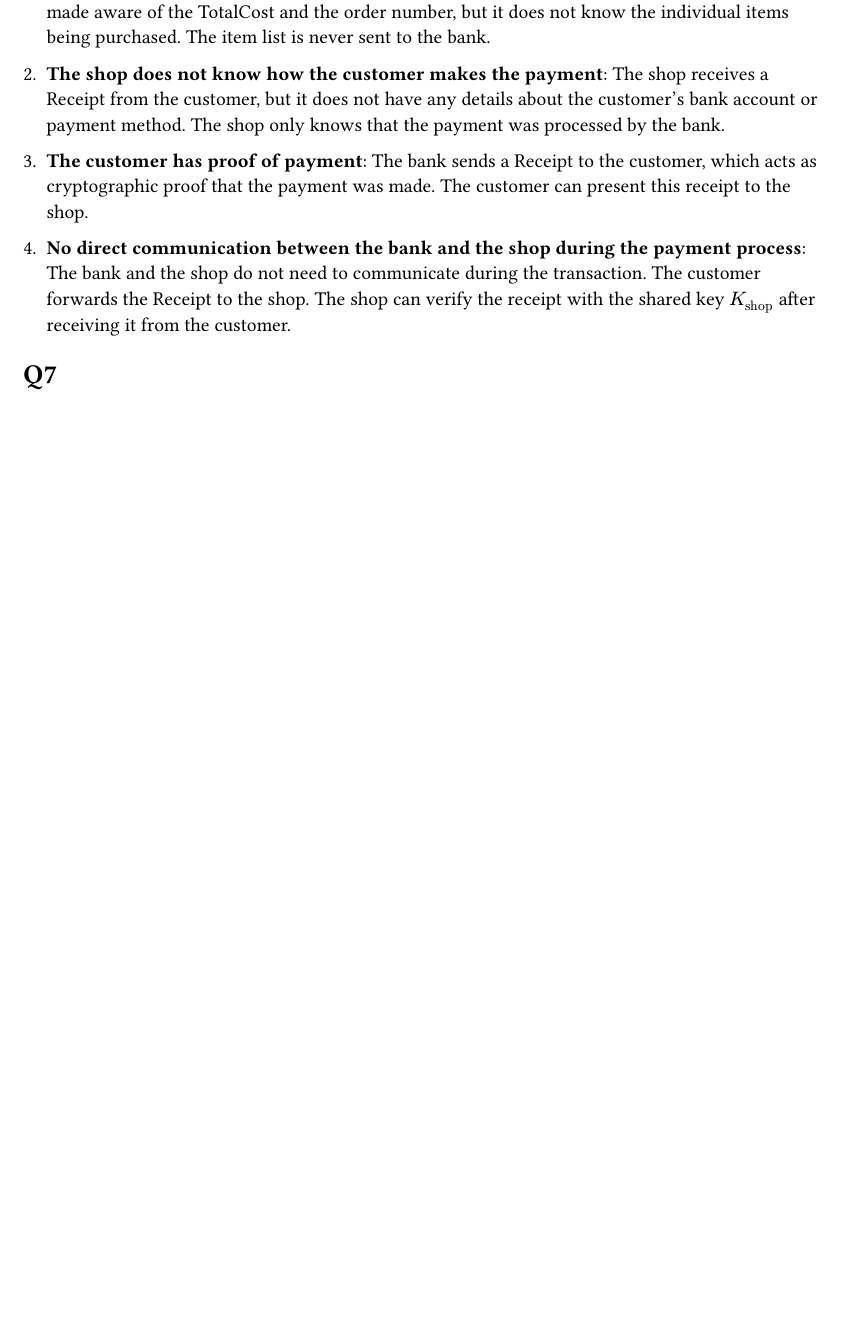
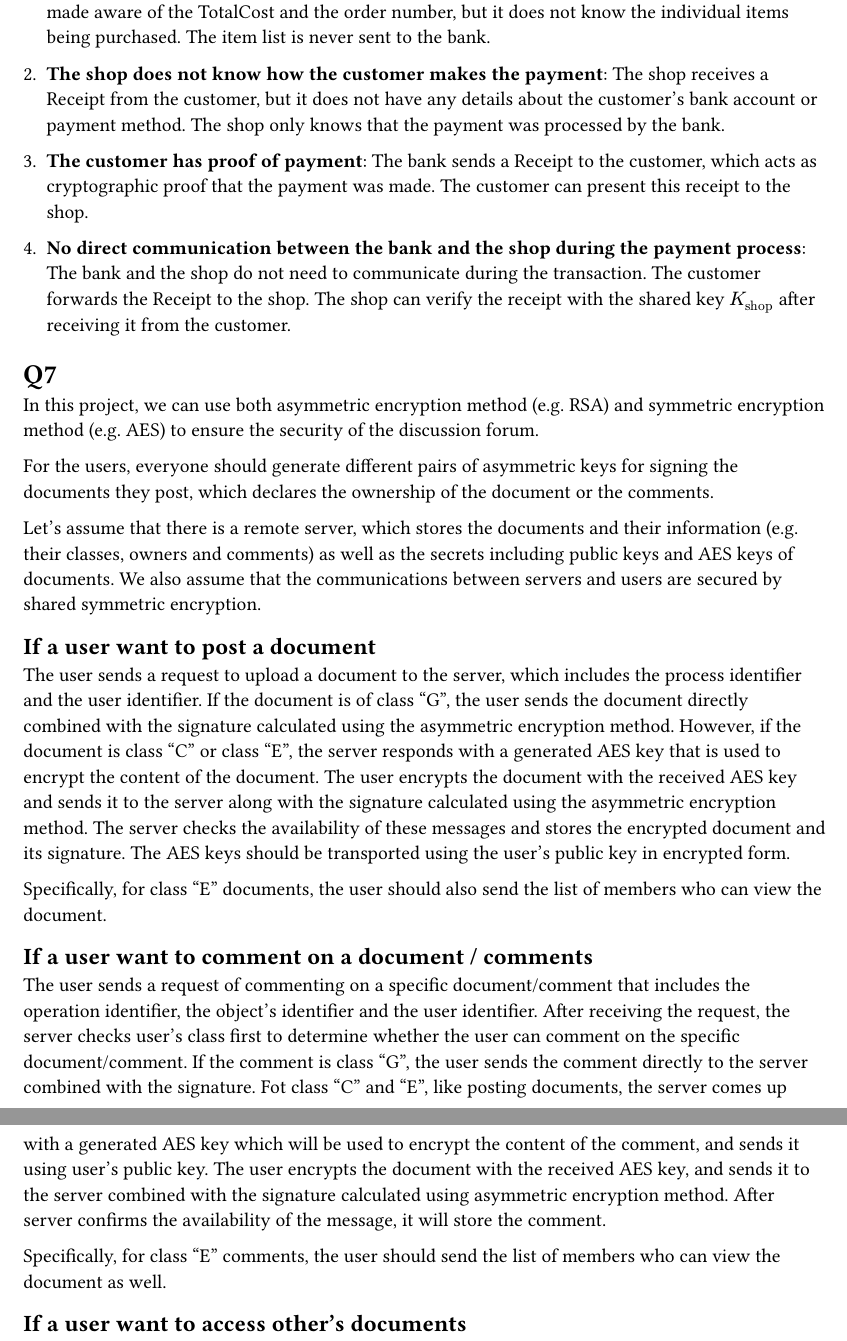
Before and after one commit to KurozawaChiaki/HKUMScCompSc_Assignments, a Typst document (COMP7906/assignment 3/assignment3.typ): part of page 4 of 4 before the commit and two parts of pages 4 and 5 of 5 after it, the two joined at a grey line, cut so that both start at the same text, the shorter picture padded with empty space. Compiled offline with Typst 0.15.

Commit message:
Update 7906 assignment 3
Q7

```diff
--- a/COMP7906/assignment 3/assignment3.typ
+++ b/COMP7906/assignment 3/assignment3.typ
@@ -109,3 +134,23 @@ For the four requirements:
 
 
 = Q7
+
+In this project, we can use both asymmetric encryption method (e.g. RSA) and symmetric encryption method (e.g. AES) to ensure the security of the discussion forum.
+
+For the users, everyone should generate different pairs of asymmetric keys for signing the documents they post, which declares the ownership of the document or the comments.
+
+Let's assume that there is a remote server, which stores the documents and their information (e.g. their classes, owners and comments) as well as the secrets including public keys and AES keys of documents. We also assume that the communications between servers and users are secured by shared symmetric encryption.
+
+== If a user want to post a document
+
+The user sends a request to upload a document to the server, which includes the process identifier and the user identifier. If the document is of class "G", the user sends the document directly combined with the signature calculated using the asymmetric encryption method. However, if the document is class "C" or class "E", the server responds with a generated AES key that is used to encrypt the content of the document. The user encrypts the document with the received AES key and sends it to the server along with the signature calculated using the asymmetric encryption method. The server checks the availability of these messages and stores the encrypted document and its signature. The AES keys should be transported using the user's public key in encrypted form.
+
+Specifically, for class "E" documents, the user should also send the list of members who can view the document.
+
+== If a user want to comment on a document / comments
+
+The user sends a request of commenting on a specific document/comment that includes the operation identifier, the object's identifier and the user identifier. After receiving the request, the server checks user's class first to determine whether the user can comment on the specific document/comment. If the comment is class "G", the user sends the comment directly to the server combined with the signature. Fot class "C" and "E", like posting documents, the server comes up with a generated AES key which will be used to encrypt the content of the comment, and sends it using user's public key. The user encrypts the document with the received AES key, and sends it to the server combined with the signature calculated using asymmetric encryption method. After server confirms the availability of the message, it will store the comment.
+
+Specifically, for class "E" comments, the user should send the list of members who can view the document as well.
+
+== If a user want to access other's documents
```
Also changed, not shown: COMP7906/assignment 3/assignment3.typ (39 more changed lines).
